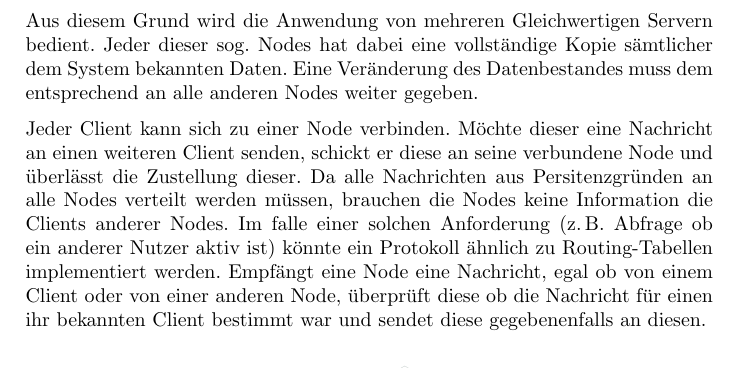
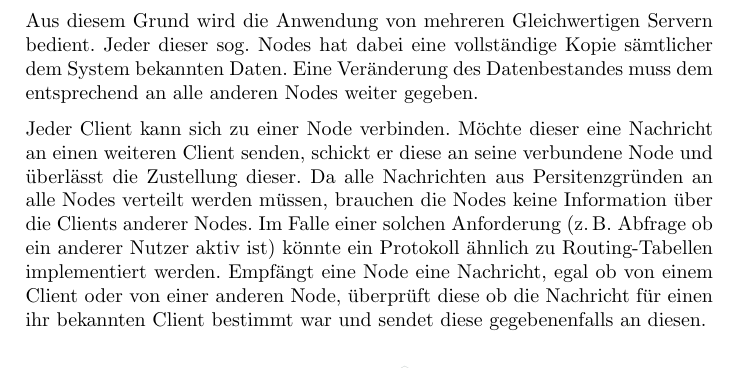
Before and after one commit to DHBWMannheim/vs-chat, a LaTeX document (docs.tex): part of page 1 of 3, cut so that both start at the same text. Compiled offline with pdfLaTeX.

Commit message:
minor spelling fixes :D

```diff
--- a/docs.tex
+++ b/docs.tex
@@ -72,7 +72,7 @@
 
     Aus diesem Grund wird die Anwendung von mehreren Gleichwertigen Servern bedient. Jeder dieser sog. Nodes hat dabei eine vollständige Kopie sämtlicher dem System bekannten Daten. Eine Veränderung des Datenbestandes muss dem entsprechend an alle anderen Nodes weiter gegeben.
 
-    Jeder Client kann sich zu einer Node verbinden. Möchte dieser eine Nachricht an einen weiteren Client senden, schickt er diese an seine verbundene Node und überlässt die Zustellung dieser. Da alle Nachrichten aus Persitenzgründen an alle Nodes verteilt werden müssen, brauchen die Nodes keine Information die Clients anderer Nodes. Im falle einer solchen Anforderung (z.\,B. Abfrage ob ein anderer Nutzer aktiv ist) könnte ein Protokoll ähnlich zu Routing-Tabellen implementiert werden. Empfängt eine Node eine Nachricht, egal ob von einem Client oder von einer anderen Node, überprüft diese ob die Nachricht für einen ihr bekannten Client bestimmt war und sendet diese gegebenenfalls an diesen.
+    Jeder Client kann sich zu einer Node verbinden. Möchte dieser eine Nachricht an einen weiteren Client senden, schickt er diese an seine verbundene Node und überlässt die Zustellung dieser. Da alle Nachrichten aus Persitenzgründen an alle Nodes verteilt werden müssen, brauchen die Nodes keine Information über die Clients anderer Nodes. Im Falle einer solchen Anforderung (z.\,B. Abfrage ob ein anderer Nutzer aktiv ist) könnte ein Protokoll ähnlich zu Routing-Tabellen implementiert werden. Empfängt eine Node eine Nachricht, egal ob von einem Client oder von einer anderen Node, überprüft diese ob die Nachricht für einen ihr bekannten Client bestimmt war und sendet diese gegebenenfalls an diesen.
 
     \begin{figure}[h]
         \centering
```
Also changed, not shown: docs.pdf.
